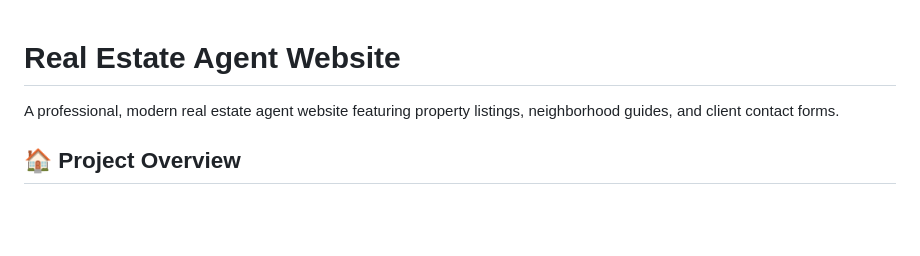
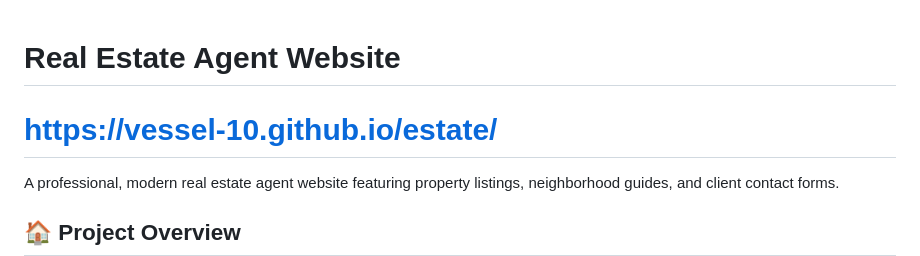
Before and after one commit to Vessel-10/estate, a Markdown page: README.md, the part around the change. Rendered like a GitHub page; blank space fills up the shorter version.

```diff
--- a/README.md
+++ b/README.md
@@ -1,4 +1,5 @@
 # Real Estate Agent Website
+# https://vessel-10.github.io/estate/
 
 A professional, modern real estate agent website featuring property listings, neighborhood guides, and client contact forms.
 
```
